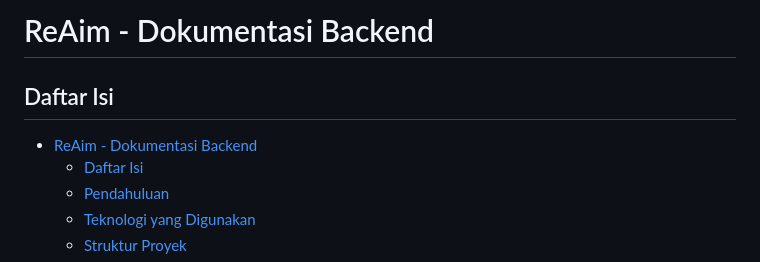
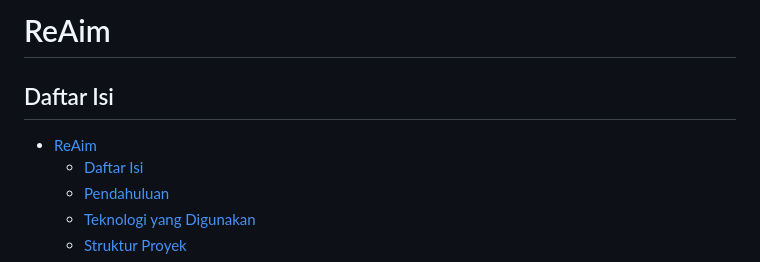
Before and after one commit to vinend/Re-Aim, a Markdown page: README.md, the part around the change. Drawn GitHub-style.

Commit message:
New README

```diff
--- a/README.md
+++ b/README.md
@@ -1,7 +1,7 @@
-# ReAim - Dokumentasi Backend
+# ReAim
 
 ## Daftar Isi
-- [ReAim - Dokumentasi Backend](#reaim---dokumentasi-backend)
+- [ReAim](#reaim)
   - [Daftar Isi](#daftar-isi)
   - [Pendahuluan](#pendahuluan)
   - [Teknologi yang Digunakan](#teknologi-yang-digunakan)
```
